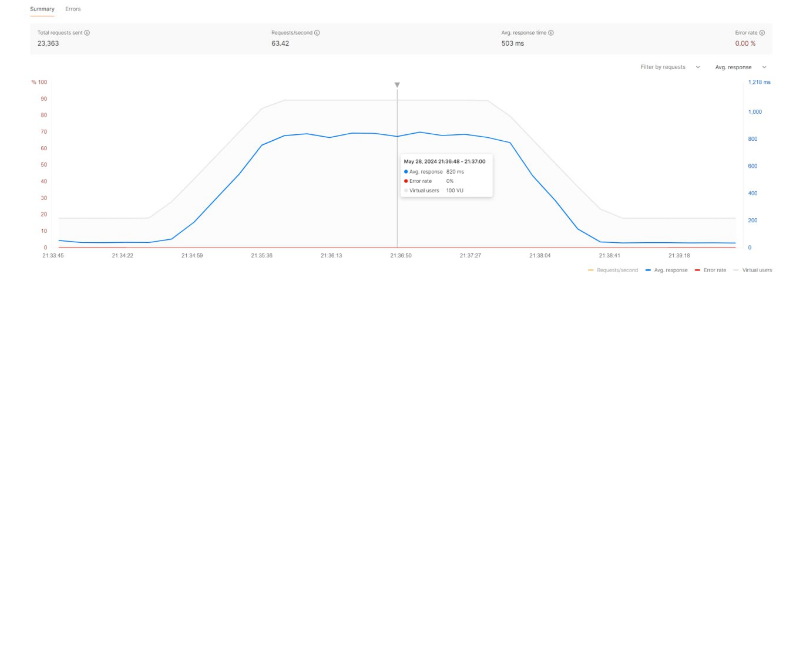
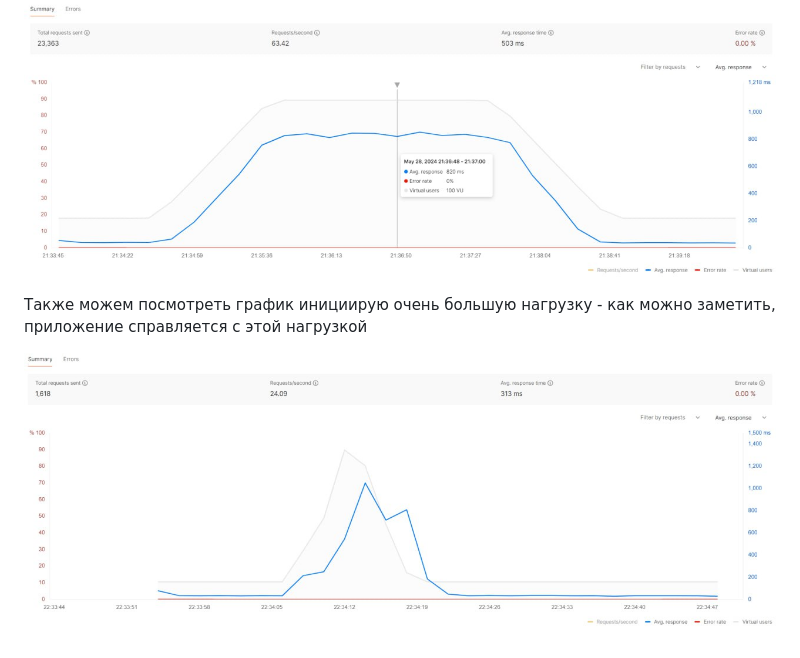
Before and after one commit to Romchikqw/parvpo2sem, a Markdown page: result.md, the part around the change. Drawn GitHub-style; pictures changed too: img_2.png (added); blank space fills up the shorter version.

Commit message:
Сдача

```diff
--- a/result.md
+++ b/result.md
@@ -28,3 +28,7 @@
 Анализируя график можно увидеть линейное увеличение и уменьшение времени ответа, что соотвествует норме.
 
 ![img_1.png](img_1.png)
+
+Также можем посмотреть график инициирую очень большую нагрузку - как можно заметить, приложение справляется с этой нагрузкой
+
+![img_2.png](img_2.png)
```
